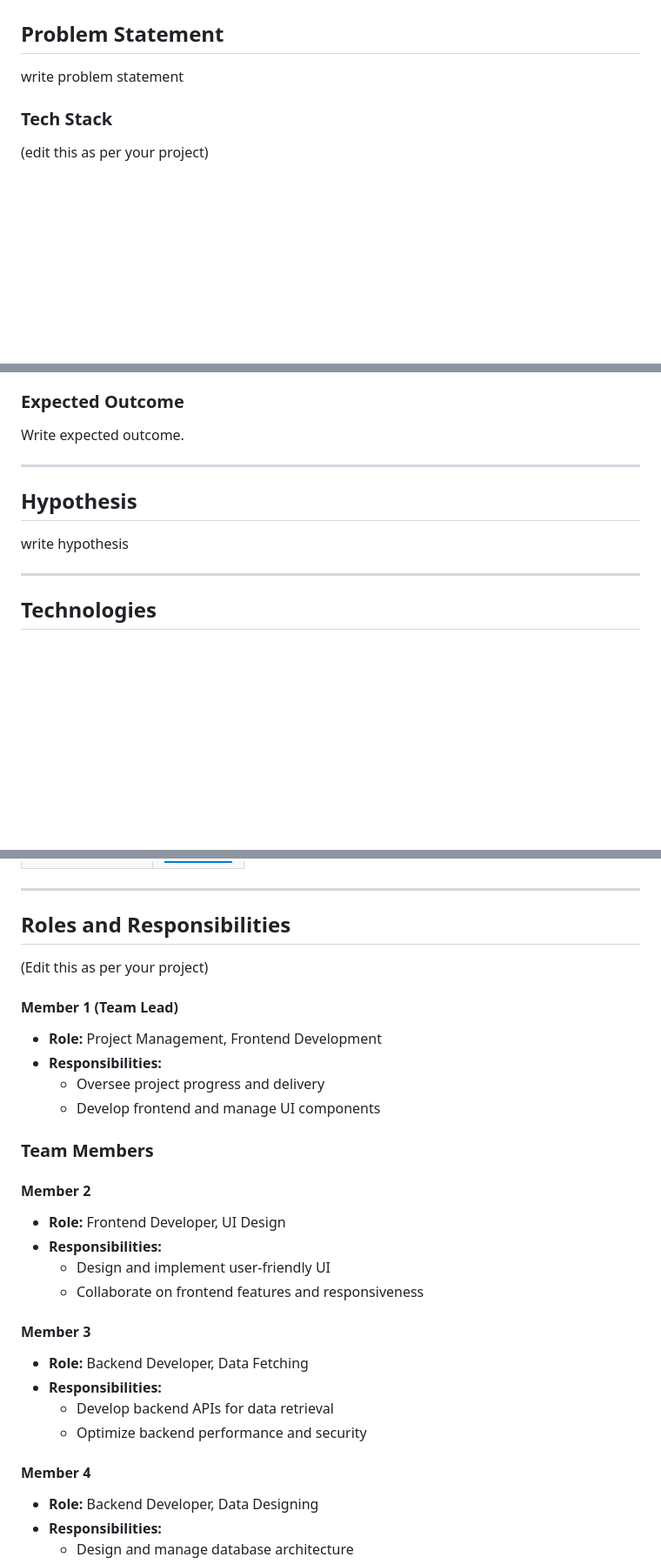
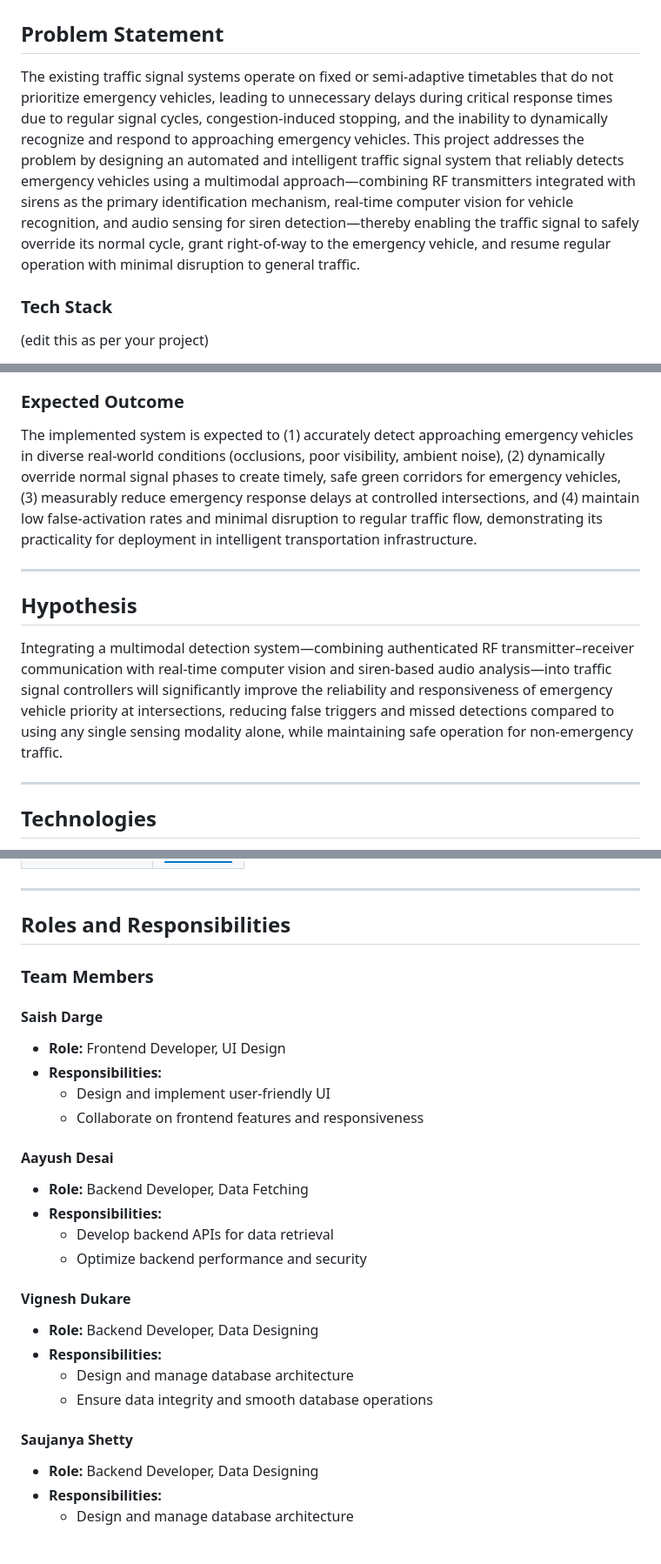
Before and after one commit to Aayush-3108/Automated-and-Intelligent-Traffic-Signal-System-for-assisting-Emergency-Vehicles, a Markdown page: README.md, 3 parts joined by grey strips. Shown at 87% size. GitHub-like rendering; badges without logos; blank space fills up the shorter version.

```diff
--- a/README.md
+++ b/README.md
@@ -2,7 +2,7 @@
 
 ## Problem Statement
 
-write problem statement
+The existing traffic signal systems operate on fixed or semi‑adaptive timetables that do not prioritize emergency vehicles, leading to unnecessary delays during critical response times due to regular signal cycles, congestion‑induced stopping, and the inability to dynamically recognize and respond to approaching emergency vehicles. This project addresses the problem by designing an automated and intelligent traffic signal system that reliably detects emergency vehicles using a multimodal approach—combining RF transmitters integrated with sirens as the primary identification mechanism, real‑time computer vision for vehicle recognition, and audio sensing for siren detection—thereby enabling the traffic signal to safely override its normal cycle, grant right‑of‑way to the emergency vehicle, and resume regular operation with minimal disruption to general traffic.
 
 ### Tech Stack
 
@@ -15,12 +15,12 @@ write problem statement
 - **Deployment:** Firebase Hosting / Vercel *(for frontend)* and AWS / Heroku *(for backend)*
 
 ### Expected Outcome
-Write expected outcome.
+The implemented system is expected to (1) accurately detect approaching emergency vehicles in diverse real‑world conditions (occlusions, poor visibility, ambient noise), (2) dynamically override normal signal phases to create timely, safe green corridors for emergency vehicles, (3) measurably reduce emergency response delays at controlled intersections, and (4) maintain low false‑activation rates and minimal disruption to regular traffic flow, demonstrating its practicality for deployment in intelligent transportation infrastructure.
 
 ---
 
 ## Hypothesis
-write hypothesis
+Integrating a multimodal detection system—combining authenticated RF transmitter–receiver communication with real‑time computer vision and siren‑based audio analysis—into traffic signal controllers will significantly improve the reliability and responsiveness of emergency vehicle priority at intersections, reducing false triggers and missed detections compared to using any single sensing modality alone, while maintaining safe operation for non‑emergency traffic.
 
 
 ---
@@ -43,29 +43,30 @@ Edit this as per your project
 ---
 
 ## Roles and Responsibilities
-(Edit this as per your project)
 
-#### **Member 1 (Team Lead)**
-- **Role:** Project Management, Frontend Development
-- **Responsibilities:**
-  - Oversee project progress and delivery
-  - Develop frontend and manage UI components
 
 ### **Team Members**
 
-#### **Member 2**
+#### **Saish Darge**
 - **Role:** Frontend Developer, UI Design
 - **Responsibilities:**
   - Design and implement user-friendly UI
   - Collaborate on frontend features and responsiveness
 
-#### **Member 3**
+#### **Aayush Desai**
 - **Role:** Backend Developer, Data Fetching
 - **Responsibilities:**
   - Develop backend APIs for data retrieval
   - Optimize backend performance and security
 
-#### **Member 4**
+#### **Vignesh Dukare**
+- **Role:** Backend Developer, Data Designing
+- **Responsibilities:**
+  - Design and manage database architecture
+  - Ensure data integrity and smooth database operations
+
+
+#### **Saujanya Shetty**
 - **Role:** Backend Developer, Data Designing
 - **Responsibilities:**
   - Design and manage database architecture
```
